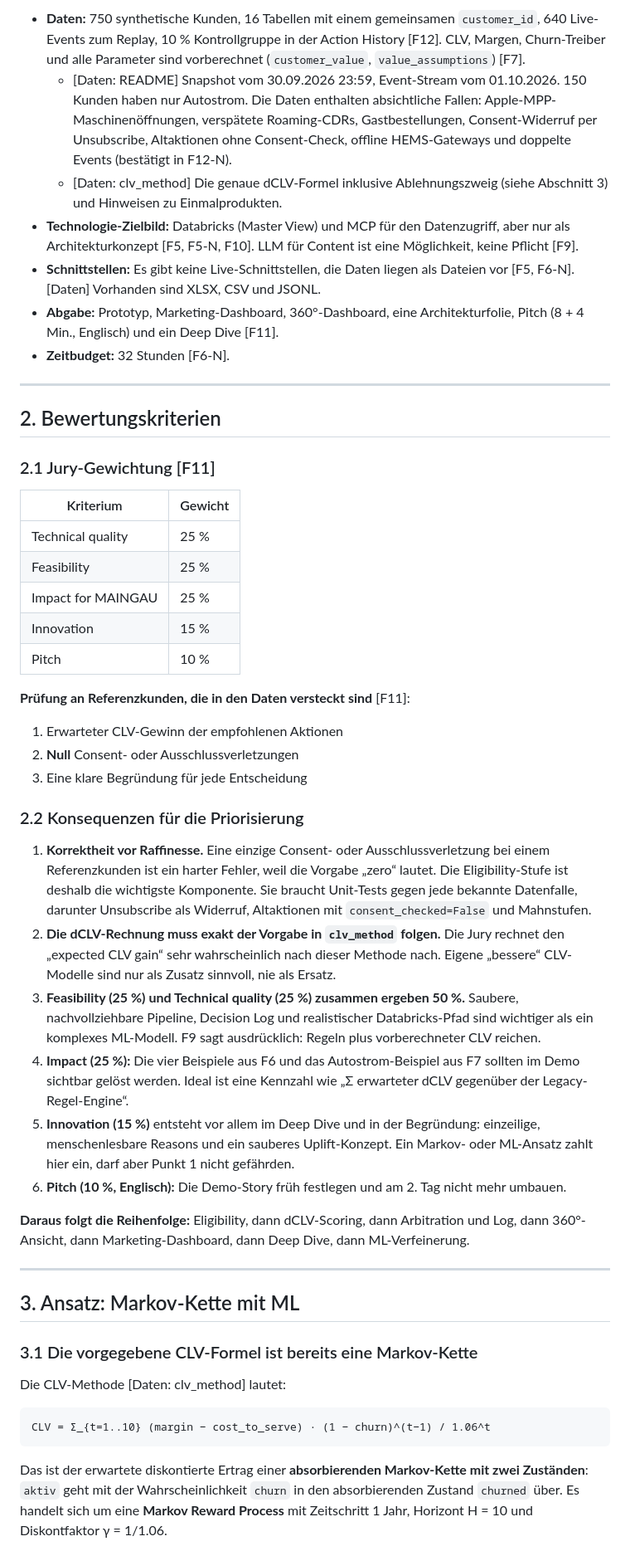
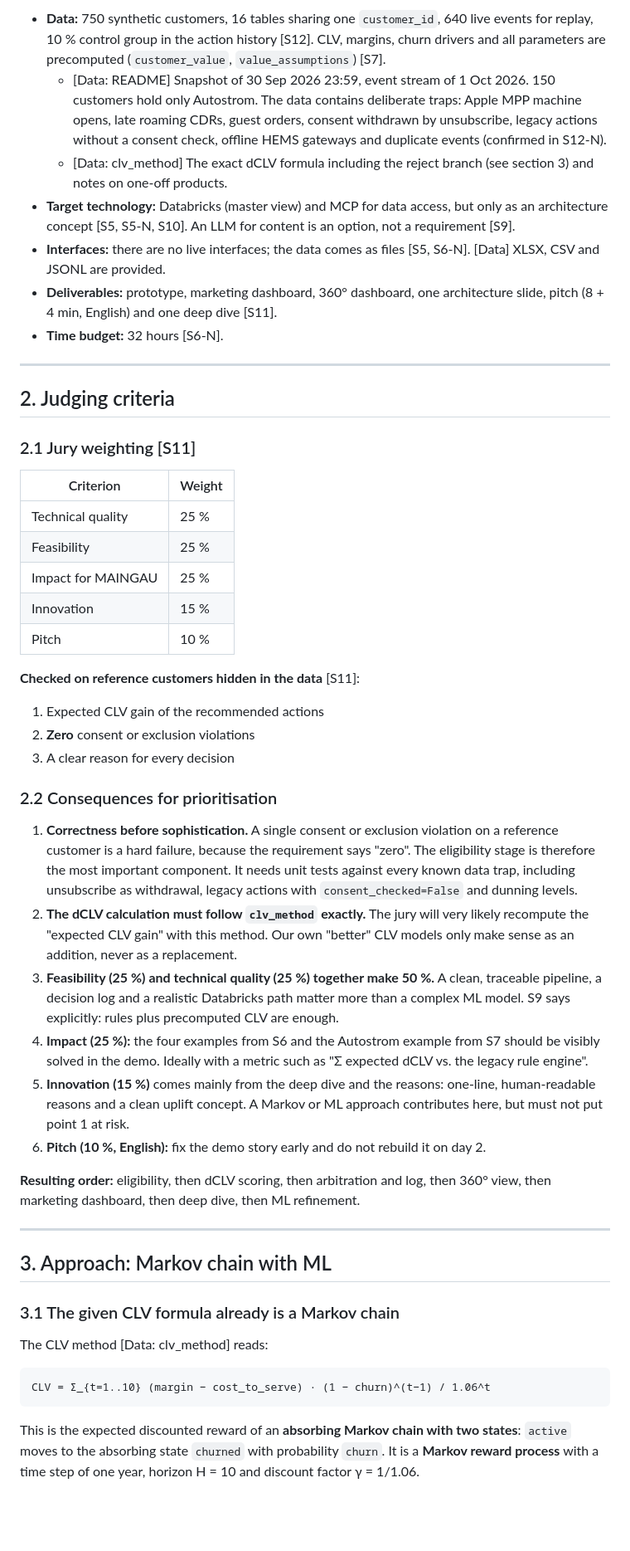
Before and after one commit to rajansurkhab/maingau-nba-engine, a Markdown page: PLANUNG_hackathon3.md, the part around one of its changes. Shown at 83% size. GitHub-like rendering; blank space fills up the shorter version.

````diff
--- a/PLANUNG_hackathon3.md
+++ b/PLANUNG_hackathon3.md
@@ -72,19 +72,19 @@ Der Kern ist also kein klassisches Empfehlungssystem („was passt zum Kunden“
 
-- **Daten:** 750 synthetische Kunden, 16 Tabellen mit einem gemeinsamen `customer_id`, 640 Live-Events zum Replay, 10 % Kontrollgruppe in der Action History [F12]. CLV, Margen, Churn-Treiber und alle Parameter sind vorberechnet (`customer_value`, `value_assumptions`) [F7].
-  - [Daten: README] Snapshot vom 30.09.2026 23:59, Event-Stream vom 01.10.2026. 150 Kunden haben nur Autostrom. Die Daten enthalten absichtliche Fallen: Apple-MPP-Maschinenöffnungen, verspätete Roaming-CDRs, Gastbestellungen, Consent-Widerruf per Unsubscribe, Altaktionen ohne Consent-Check, offline HEMS-Gateways und doppelte Events (bestätigt in F12-N).
-  - [Daten: clv_method] Die genaue dCLV-Formel inklusive Ablehnungszweig (siehe Abschnitt 3) und Hinweisen zu Einmalprodukten.
-- **Technologie-Zielbild:** Databricks (Master View) und MCP für den Datenzugriff, aber nur als Architekturkonzept [F5, F5-N, F10]. LLM für Content ist eine Möglichkeit, keine Pflicht [F9].
-- **Schnittstellen:** Es gibt keine Live-Schnittstellen, die Daten liegen als Dateien vor [F5, F6-N]. [Daten] Vorhanden sind XLSX, CSV und JSONL.
-- **Abgabe:** Prototyp, Marketing-Dashboard, 360°-Dashboard, eine Architekturfolie, Pitch (8 + 4 Min., Englisch) und ein Deep Dive [F11].
-- **Zeitbudget:** 32 Stunden [F6-N].
+- **Data:** 750 synthetic customers, 16 tables sharing one `customer_id`, 640 live events for replay, 10 % control group in the action history [S12]. CLV, margins, churn drivers and all parameters are precomputed (`customer_value`, `value_assumptions`) [S7].
+  - [Data: README] Snapshot of 30 Sep 2026 23:59, event stream of 1 Oct 2026. 150 customers hold only Autostrom. The data contains deliberate traps: Apple MPP machine opens, late roaming CDRs, guest orders, consent withdrawn by unsubscribe, legacy actions without a consent check, offline HEMS gateways and duplicate events (confirmed in S12-N).
+  - [Data: clv_method] The exact dCLV formula including the reject branch (see section 3) and notes on one-off products.
+- **Target technology:** Databricks (master view) and MCP for data access, but only as an architecture concept [S5, S5-N, S10]. An LLM for content is an option, not a requirement [S9].
+- **Interfaces:** there are no live interfaces; the data comes as files [S5, S6-N]. [Data] XLSX, CSV and JSONL are provided.
+- **Deliverables:** prototype, marketing dashboard, 360° dashboard, one architecture slide, pitch (8 + 4 min, English) and one deep dive [S11].
+- **Time budget:** 32 hours [S6-N].
 
 ---
 
-## 2. Bewertungskriterien
+## 2. Judging criteria
 
-### 2.1 Jury-Gewichtung [F11]
+### 2.1 Jury weighting [S11]
 
-| Kriterium | Gewicht |
+| Criterion | Weight |
 |---|---|
 | Technical quality | 25 % |
 | Feasibility | 25 % |
@@ -92,33 +92,33 @@ Der Kern ist also kein klassisches Empfehlungssystem („was passt zum Kunden“
 | Innovation | 15 % |
 | Pitch | 10 % |
 
-**Prüfung an Referenzkunden, die in den Daten versteckt sind** [F11]:
-1. Erwarteter CLV-Gewinn der empfohlenen Aktionen
-2. **Null** Consent- oder Ausschlussverletzungen
-3. Eine klare Begründung für jede Entscheidung
+**Checked on reference customers hidden in the data** [S11]:
+1. Expected CLV gain of the recommended actions
+2. **Zero** consent or exclusion violations
+3. A clear reason for every decision
 
-### 2.2 Konsequenzen für die Priorisierung
+### 2.2 Consequences for prioritisation
 
-1. **Korrektheit vor Raffinesse.** Eine einzige Consent- oder Ausschlussverletzung bei einem Referenzkunden ist ein harter Fehler, weil die Vorgabe „zero“ lautet. Die Eligibility-Stufe ist deshalb die wichtigste Komponente. Sie braucht Unit-Tests gegen jede bekannte Datenfalle, darunter Unsubscribe als Widerruf, Altaktionen mit `consent_checked=False` und Mahnstufen.
-2. **Die dCLV-Rechnung muss exakt der Vorgabe in `clv_method` folgen.** Die Jury rechnet den „expected CLV gain“ sehr wahrscheinlich nach dieser Methode nach. Eigene „bessere“ CLV-Modelle sind nur als Zusatz sinnvoll, nie als Ersatz.
-3. **Feasibility (25 %) und Technical quality (25 %) zusammen ergeben 50 %.** Saubere, nachvollziehbare Pipeline, Decision Log und realistischer Databricks-Pfad sind wichtiger als ein komplexes ML-Modell. F9 sagt ausdrücklich: Regeln plus vorberechneter CLV reichen.
-4. **Impact (25 %):** Die vier Beispiele aus F6 und das Autostrom-Beispiel aus F7 sollten im Demo sichtbar gelöst werden. Ideal ist eine Kennzahl wie „Σ erwarteter dCLV gegenüber der Legacy-Regel-Engine“.
-5. **Innovation (15 %)** entsteht vor allem im Deep Dive und in der Begründung: einzeilige, menschenlesbare Reasons und ein sauberes Uplift-Konzept. Ein Markov- oder ML-Ansatz zahlt hier ein, darf aber Punkt 1 nicht gefährden.
-6. **Pitch (10 %, Englisch):** Die Demo-Story früh festlegen und am 2. Tag nicht mehr umbauen.
+1. **Correctness before sophistication.** A single consent or exclusion violation on a reference customer is a hard failure, because the requirement says "zero". The eligibility stage is therefore the most important component. It needs unit tests against every known data trap, including unsubscribe as withdrawal, legacy actions with `consent_checked=False` and dunning levels.
+2. **The dCLV calculation must follow `clv_method` exactly.** The jury will very likely recompute the "expected CLV gain" with this method. Our own "better" CLV models only make sense as an addition, never as a replacement.
+3. **Feasibility (25 %) and technical quality (25 %) together make 50 %.** A clean, traceable pipeline, a decision log and a realistic Databricks path matter more than a complex ML model. S9 says explicitly: rules plus precomputed CLV are enough.
+4. **Impact (25 %):** the four examples from S6 and the Autostrom example from S7 should be visibly solved in the demo. Ideally with a metric such as "Σ expected dCLV vs. the legacy rule engine".
+5. **Innovation (15 %)** comes mainly from the deep dive and the reasons: one-line, human-readable reasons and a clean uplift concept. A Markov or ML approach contributes here, but must not put point 1 at risk.
+6. **Pitch (10 %, English):** fix the demo story early and do not rebuild it on day 2.
 
-**Daraus folgt die Reihenfolge:** Eligibility, dann dCLV-Scoring, dann Arbitration und Log, dann 360°-Ansicht, dann Marketing-Dashboard, dann Deep Dive, dann ML-Verfeinerung.
+**Resulting order:** eligibility, then dCLV scoring, then arbitration and log, then 360° view, then marketing dashboard, then deep dive, then ML refinement.
 
 ---
 
-## 3. Ansatz: Markov-Kette mit ML
+## 3. Approach: Markov chain with ML
 
-### 3.1 Die vorgegebene CLV-Formel ist bereits eine Markov-Kette
+### 3.1 The given CLV formula already is a Markov chain
 
-Die CLV-Methode [Daten: clv_method] lautet:
+The CLV method [Data: clv_method] reads:
 
 ```
 CLV = Σ_{t=1..10} (margin − cost_to_serve) · (1 − churn)^(t−1) / 1.06^t
 ```
 
-Das ist der erwartete diskontierte Ertrag einer **absorbierenden Markov-Kette mit zwei Zuständen**: `aktiv` geht mit der Wahrscheinlichkeit `churn` in den absorbierenden Zustand `churned` über. Es handelt sich um eine **Markov Reward Process** mit Zeitschritt 1 Jahr, Horizont H = 10 und Diskontfaktor γ = 1/1.06.
+This is the expected discounted reward of an **absorbing Markov chain with two states**: `active` moves to the absorbing state `churned` with probability `churn`. It is a **Markov reward process** with a time step of one year, horizon H = 10 and discount factor γ = 1/1.06.
 
````
Also changed, not shown: other parts of PLANUNG_hackathon3.md (+249 -249 lines), CLAUDE.md (+1 -1 lines).
